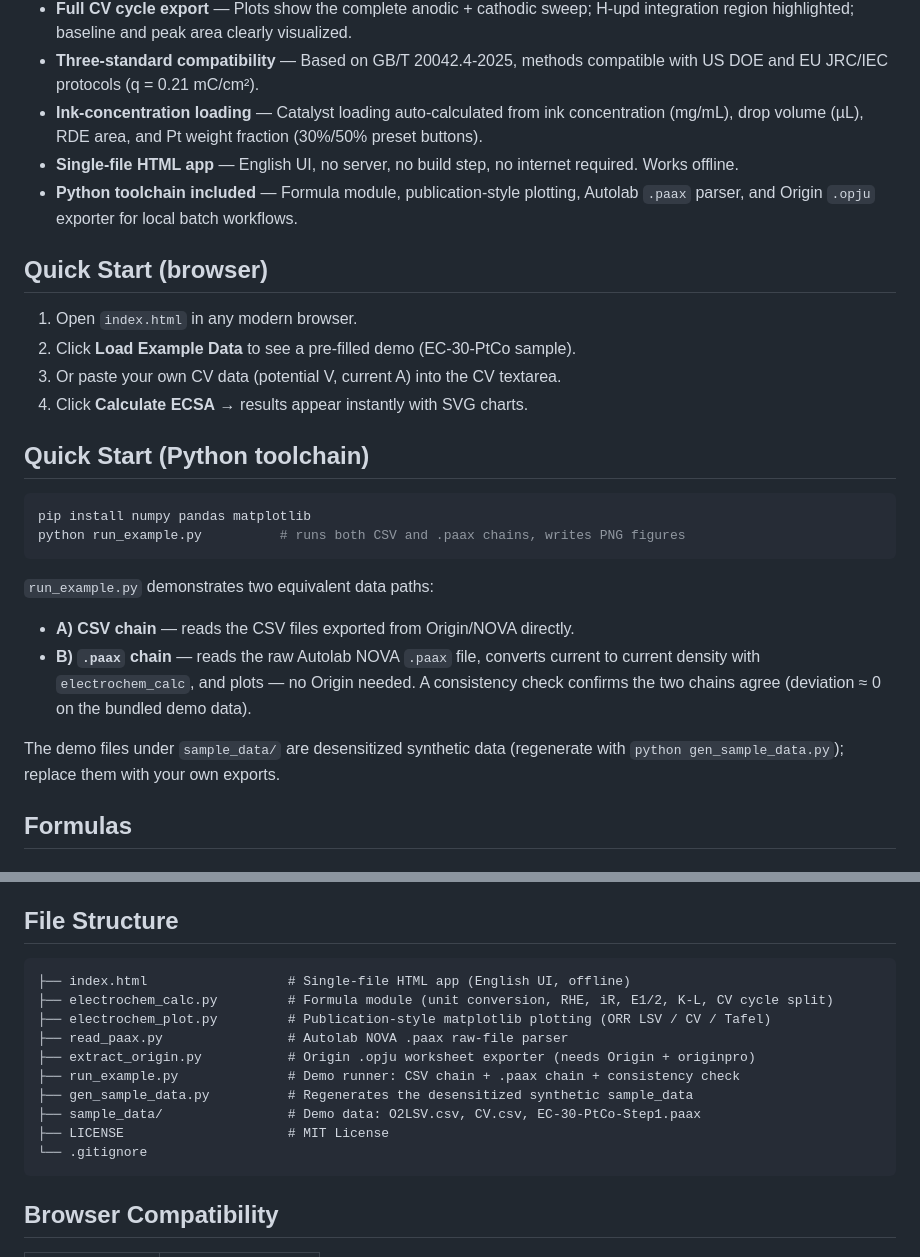
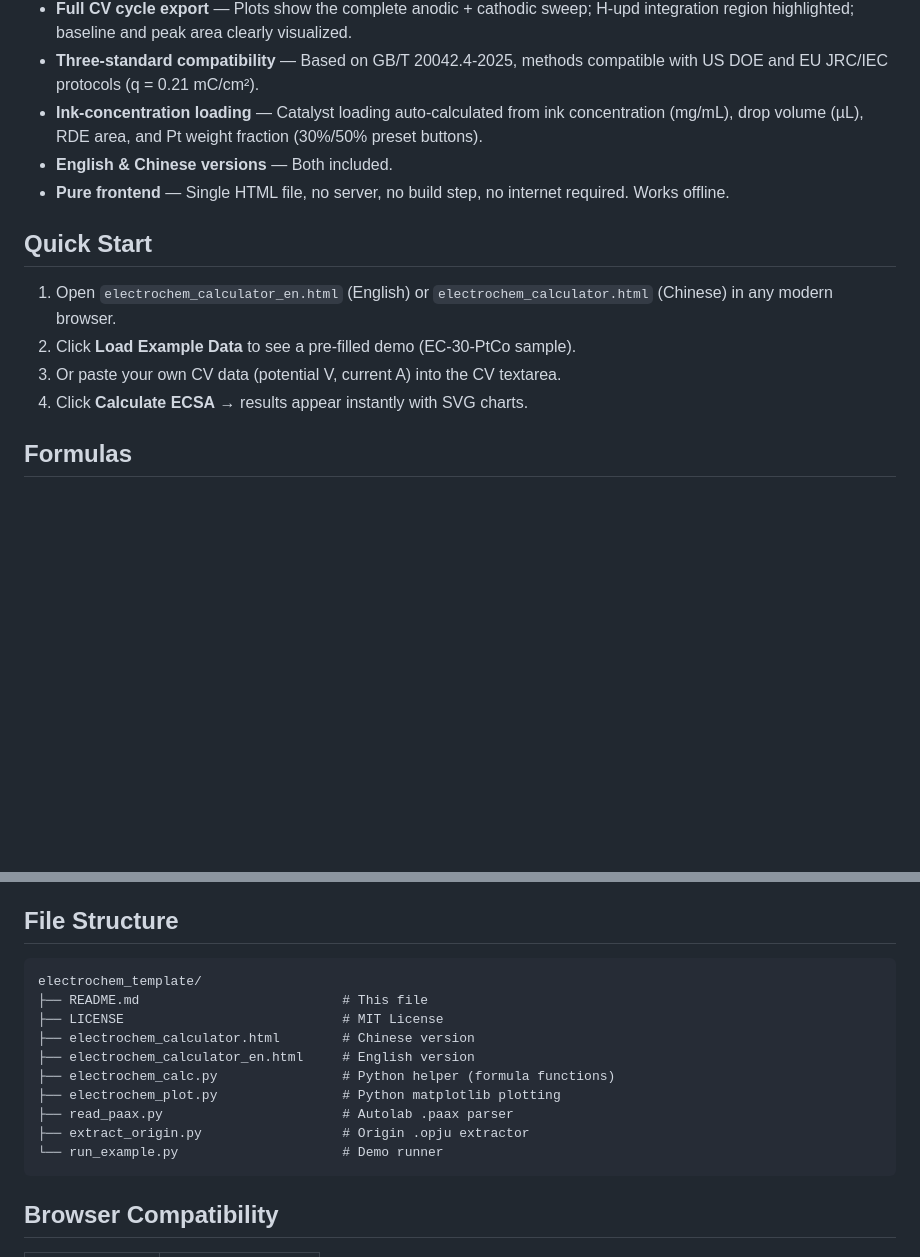
Before and after one commit to ANDYPENG09/PEMFC-Electrocatalyst-Activity-Analyzer, a Markdown page: README.md, 2 parts joined by grey strips. GitHub-like rendering; blank space fills up the shorter version.

Commit message:
update: README.md from v1.0.0 release package

````diff
--- a/README.md
+++ b/README.md
@@ -11,29 +11,15 @@ A self-contained, offline electrochemistry calculator for **PEM fuel cell cataly
 - **Full CV cycle export** — Plots show the complete anodic + cathodic sweep; H-upd integration region highlighted; baseline and peak area clearly visualized.
 - **Three-standard compatibility** — Based on GB/T 20042.4-2025, methods compatible with US DOE and EU JRC/IEC protocols (q = 0.21 mC/cm²).
 - **Ink-concentration loading** — Catalyst loading auto-calculated from ink concentration (mg/mL), drop volume (µL), RDE area, and Pt weight fraction (30%/50% preset buttons).
-- **Single-file HTML app** — English UI, no server, no build step, no internet required. Works offline.
-- **Python toolchain included** — Formula module, publication-style plotting, Autolab `.paax` parser, and Origin `.opju` exporter for local batch workflows.
+- **English & Chinese versions** — Both included.
+- **Pure frontend** — Single HTML file, no server, no build step, no internet required. Works offline.
 
-## Quick Start (browser)
+## Quick Start
 
-1. Open `index.html` in any modern browser.
+1. Open `electrochem_calculator_en.html` (English) or `electrochem_calculator.html` (Chinese) in any modern browser.
 2. Click **Load Example Data** to see a pre-filled demo (EC-30-PtCo sample).
 3. Or paste your own CV data (potential V, current A) into the CV textarea.
 4. Click **Calculate ECSA** → results appear instantly with SVG charts.
-
-## Quick Start (Python toolchain)
-
-```bash
-pip install numpy pandas matplotlib
-python run_example.py          # runs both CSV and .paax chains, writes PNG figures
-```
-
-`run_example.py` demonstrates two equivalent data paths:
-
-- **A) CSV chain** — reads the CSV files exported from Origin/NOVA directly.
-- **B) `.paax` chain** — reads the raw Autolab NOVA `.paax` file, converts current to current density with `electrochem_calc`, and plots — no Origin needed. A consistency check confirms the two chains agree (deviation ≈ 0 on the bundled demo data).
-
-The demo files under `sample_data/` are desensitized synthetic data (regenerate with `python gen_sample_data.py`); replace them with your own exports.
 
 ## Formulas
 
@@ -80,16 +66,16 @@ Potential(V)  Current(A)
 ## File Structure
 
 ```
-├── index.html                  # Single-file HTML app (English UI, offline)
-├── electrochem_calc.py         # Formula module (unit conversion, RHE, iR, E1/2, K-L, CV cycle split)
-├── electrochem_plot.py         # Publication-style matplotlib plotting (ORR LSV / CV / Tafel)
-├── read_paax.py                # Autolab NOVA .paax raw-file parser
-├── extract_origin.py           # Origin .opju worksheet exporter (needs Origin + originpro)
-├── run_example.py              # Demo runner: CSV chain + .paax chain + consistency check
-├── gen_sample_data.py          # Regenerates the desensitized synthetic sample_data
-├── sample_data/                # Demo data: O2LSV.csv, CV.csv, EC-30-PtCo-Step1.paax
-├── LICENSE                     # MIT License
-└── .gitignore
+electrochem_template/
+├── README.md                          # This file
+├── LICENSE                            # MIT License
+├── electrochem_calculator.html        # Chinese version
+├── electrochem_calculator_en.html     # English version
+├── electrochem_calc.py                # Python helper (formula functions)
+├── electrochem_plot.py                # Python matplotlib plotting
+├── read_paax.py                       # Autolab .paax parser
+├── extract_origin.py                  # Origin .opju extractor
+└── run_example.py                     # Demo runner
 ```
 
 ## Browser Compatibility
````
